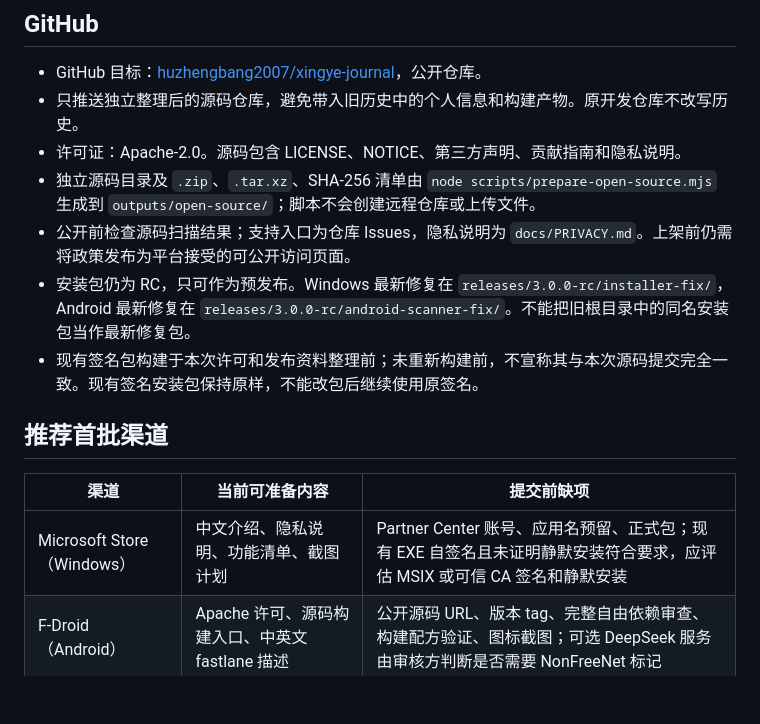
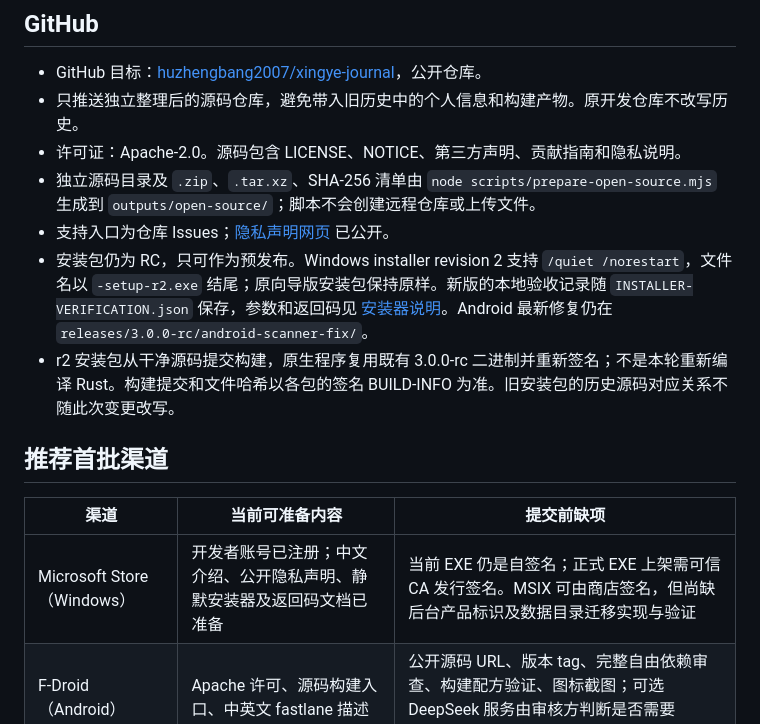
Before and after one commit to huzhengbang2007/xingye-journal, a Markdown page: docs/DISTRIBUTION.md, the part around the change. GitHub-like rendering; blank space fills up the shorter version.

Commit message:
Record verified silent installer and remaining Store signing requirements

```diff
--- a/docs/DISTRIBUTION.md
+++ b/docs/DISTRIBUTION.md
@@ -8,15 +8,15 @@
 - 只推送独立整理后的源码仓库，避免带入旧历史中的个人信息和构建产物。原开发仓库不改写历史。
 - 许可证：Apache-2.0。源码包含 LICENSE、NOTICE、第三方声明、贡献指南和隐私说明。
 - 独立源码目录及 `.zip`、`.tar.xz`、SHA-256 清单由 `node scripts/prepare-open-source.mjs` 生成到 `outputs/open-source/`；脚本不会创建远程仓库或上传文件。
-- 公开前检查源码扫描结果；支持入口为仓库 Issues，隐私说明为 `docs/PRIVACY.md`。上架前仍需将政策发布为平台接受的可公开访问页面。
-- 安装包仍为 RC，只可作为预发布。Windows 最新修复在 `releases/3.0.0-rc/installer-fix/`，Android 最新修复在 `releases/3.0.0-rc/android-scanner-fix/`。不能把旧根目录中的同名安装包当作最新修复包。
-- 现有签名包构建于本次许可和发布资料整理前；未重新构建前，不宣称其与本次源码提交完全一致。现有签名安装包保持原样，不能改包后继续使用原签名。
+- 支持入口为仓库 Issues；[隐私声明网页](https://huzhengbang2007.github.io/xingye-journal/privacy.html) 已公开。
+- 安装包仍为 RC，只可作为预发布。Windows installer revision 2 支持 `/quiet /norestart`，文件名以 `-setup-r2.exe` 结尾；原向导版安装包保持原样。新版的本地验收记录随 `INSTALLER-VERIFICATION.json` 保存，参数和返回码见 [安装器说明](INSTALLER.md)。Android 最新修复仍在 `releases/3.0.0-rc/android-scanner-fix/`。
+- r2 安装包从干净源码提交构建，原生程序复用既有 3.0.0-rc 二进制并重新签名；不是本轮重新编译 Rust。构建提交和文件哈希以各包的签名 BUILD-INFO 为准。旧安装包的历史源码对应关系不随此次变更改写。
 
 ## 推荐首批渠道
 
 | 渠道 | 当前可准备内容 | 提交前缺项 |
 | --- | --- | --- |
-| Microsoft Store（Windows） | 中文介绍、隐私说明、功能清单、截图计划 | Partner Center 账号、应用名预留、正式包；现有 EXE 自签名且未证明静默安装符合要求，应评估 MSIX 或可信 CA 签名和静默安装 |
+| Microsoft Store（Windows） | 开发者账号已注册；中文介绍、公开隐私声明、静默安装器及返回码文档已准备 | 当前 EXE 仍是自签名；正式 EXE 上架需可信 CA 发行签名。MSIX 可由商店签名，但尚缺后台产品标识及数据目录迁移实现与验证 |
 | F-Droid（Android） | Apache 许可、源码构建入口、中英文 fastlane 描述 | 公开源码 URL、版本 tag、完整自由依赖审查、构建配方验证、图标截图；可选 DeepSeek 服务由审核方判断是否需要 NonFreeNet 标记 |
 | 酷安（Android） | 中文文案、包名、权限说明、隐私资料、RC APK 定位 | 开发者登录、当前平台准入核验、支持和隐私网址、实机截图、正式版本验收及平台要求的主体材料 |
 
```
